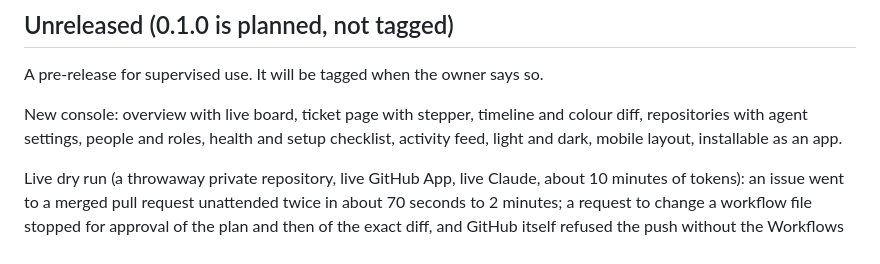
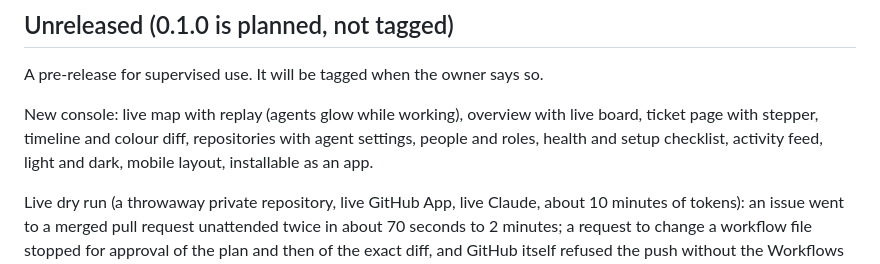
Before and after one commit to kunci115/tasklane, a Markdown page: CHANGELOG.md, the part around the change. GitHub-like rendering.

```diff
--- a/CHANGELOG.md
+++ b/CHANGELOG.md
@@ -4,7 +4,7 @@
 
 A pre-release for supervised use. It will be tagged when the owner says so.
 
-New console: overview with live board, ticket page with stepper, timeline and colour diff, repositories with agent settings, people and roles, health and setup checklist, activity feed, light and dark, mobile layout, installable as an app.
+New console: live map with replay (agents glow while working), overview with live board, ticket page with stepper, timeline and colour diff, repositories with agent settings, people and roles, health and setup checklist, activity feed, light and dark, mobile layout, installable as an app.
 
 Live dry run (a throwaway private repository, live GitHub App, live Claude, about 10 minutes of tokens): an issue went to a merged pull request unattended twice in about 70 seconds to 2 minutes; a request to change a workflow file stopped for approval of the plan and then of the exact diff, and GitHub itself refused the push without the Workflows permission, which tasklane reported clearly instead of retrying; the pause switch stopped all work; a vague issue produced one set of questions. The run found and fixed three bugs that fakes could not show: GitHub strips hidden markers from comments (own comments are now recognised by the bot's login), triage had no view of the repository (it now gets a read-only checkout and asks only when it cannot proceed), and tasklane's own plan comment tripped the risk rules.
 
```
Also changed, not shown: README.md (+2 -0 lines), docs/operations.md (+1 -0 lines), docs/screenshots/health-and-setup.png, docs/screenshots/live-map.png (added), docs/screenshots/overview.png, docs/screenshots/phone.png, docs/screenshots/replay.png (added), docs/screenshots/repositories.png, 6 other files.
